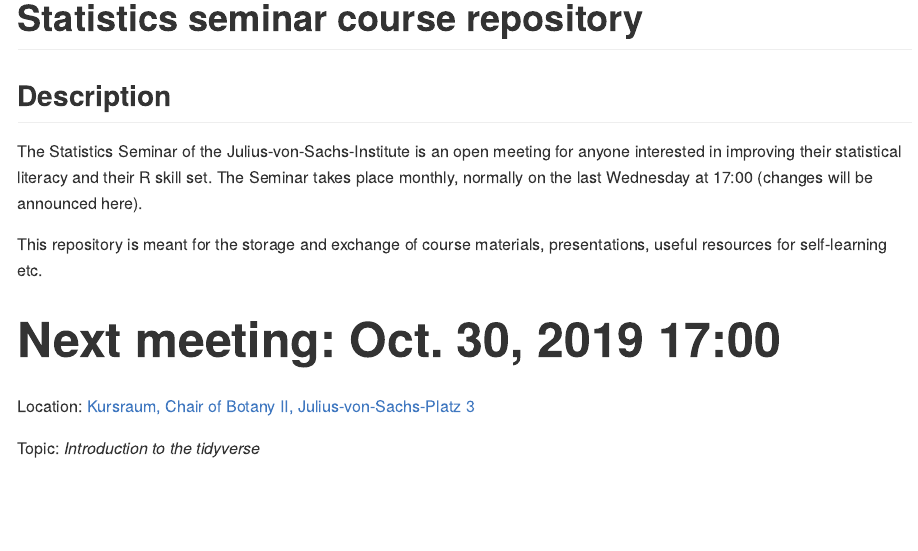
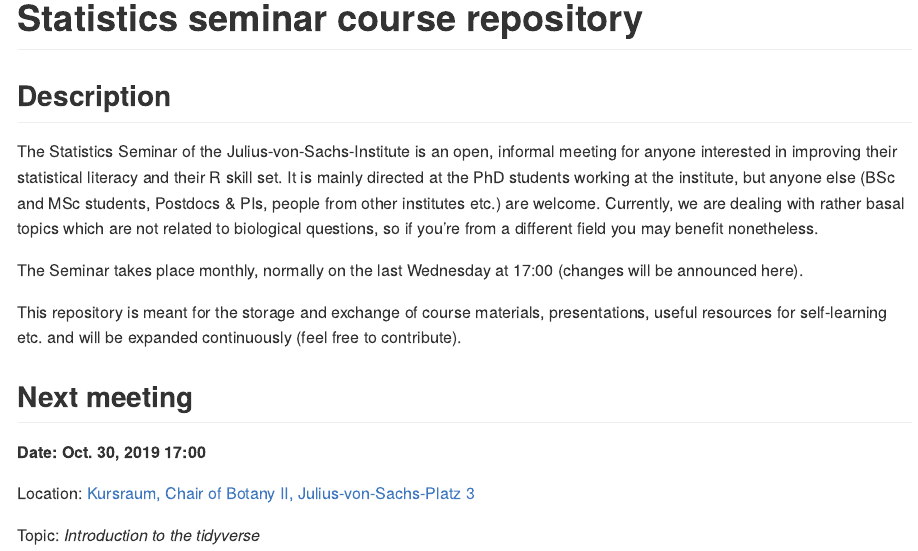
Before and after one commit to r-link/Julius_von_Stats, an R Markdown document (README.Rmd): the page in a window 1100 px wide, from its top. The pictures show the output file README.md that the author committed with the source, drawn offline in the style of GitHub.

Commit message:
README file expanded

````diff
--- a/README.Rmd
+++ b/README.Rmd
@@ -8,12 +8,14 @@ knitr::opts_chunk$set(echo = TRUE)
 ```
 
 ## Description
-The Statistics Seminar of the Julius-von-Sachs-Institute is an open meeting for anyone interested in improving their statistical literacy and their R skill set. The Seminar takes place monthly, normally on the last Wednesday at 17:00 (changes will be announced here).
+The Statistics Seminar of the Julius-von-Sachs-Institute is an open, informal meeting for anyone interested in improving their statistical literacy and their R skill set. It is mainly directed at the PhD students working at the institute, but anyone else (BSc and MSc students, Postdocs & PIs, people from other institutes etc.) are welcome. Currently, we are dealing with rather basal topics which are not related to biological questions, so if you're from a different field you may benefit nonetheless.
 
-This repository is meant for the storage and exchange of course materials, presentations, useful resources for self-learning etc.
+The Seminar takes place monthly, normally on the last Wednesday at 17:00 (changes will be announced here).
 
+This repository is meant for the storage and exchange of course materials, presentations, useful resources for self-learning etc. and will be expanded continuously (feel free to contribute).
 
-<font size="+4">**Next meeting: Oct. 30, 2019 17:00**</font>
+## Next meeting
+**Date: Oct. 30, 2019 17:00**
 
 Location: [Kursraum, Chair of Botany II, Julius-von-Sachs-Platz 3](https://wueaddress.uni-wuerzburg.de/search/map/99992113)
 
````
Also changed, not shown: README.md.
